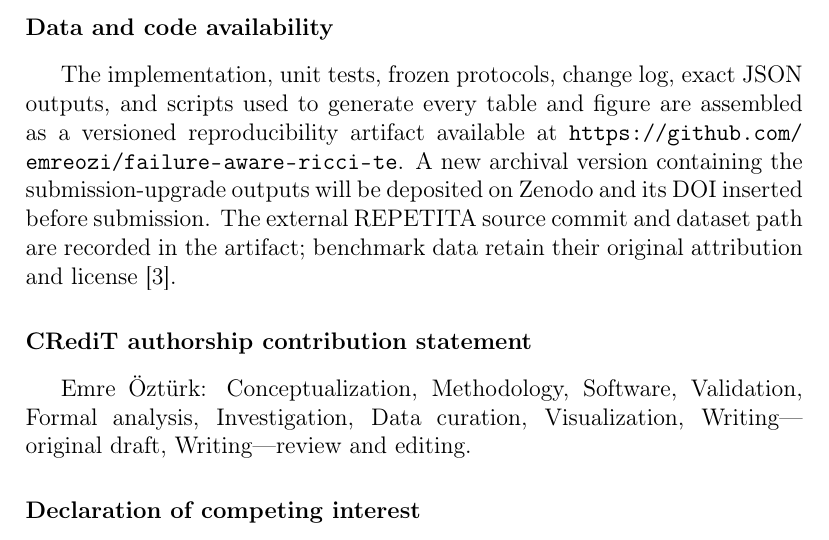
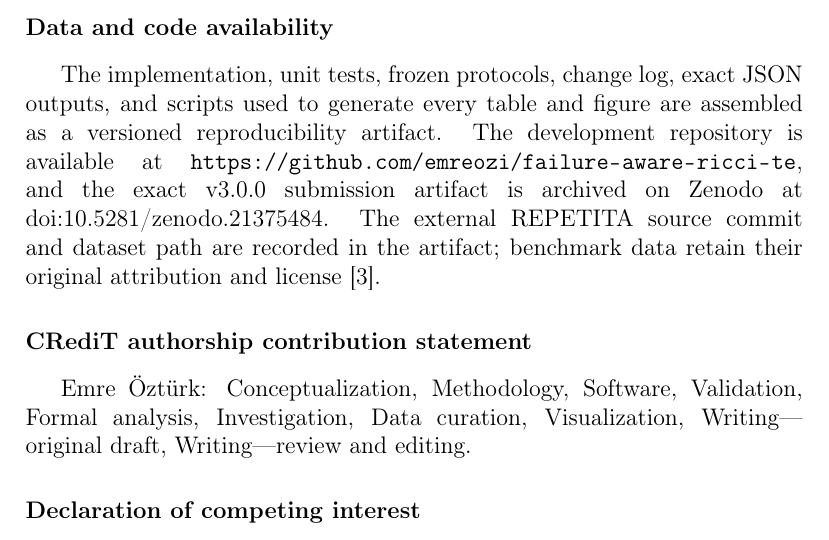
Before and after one commit to emreozi/failure-aware-ricci-te, a LaTeX paper (manuscript/main.tex): part of page 21 of 25, cut so that both start at the same text. Compiled offline with pdfLaTeX.

Commit message:
Archive reproducibility artifact as Zenodo v3.0.0

```diff
--- a/manuscript/main.tex
+++ b/manuscript/main.tex
@@ -789,12 +789,13 @@ directly represent the desired outcome and its trade-offs.
 
 The implementation, unit tests, frozen protocols, change log, exact JSON
 outputs, and scripts used to generate every table and figure are assembled as a
-versioned reproducibility artifact available at
-\url{https://github.com/emreozi/failure-aware-ricci-te}. A new archival version
-containing the submission-upgrade outputs will be deposited on Zenodo and its
-DOI inserted before submission. The external REPETITA source commit and dataset
-path are recorded in the artifact; benchmark data retain their original
-attribution and license \cite{gay2017repetita}.
+versioned reproducibility artifact. The development repository is available at
+\url{https://github.com/emreozi/failure-aware-ricci-te}, and the exact v3.0.0
+submission artifact is archived on Zenodo at
+\href{https://doi.org/10.5281/zenodo.21375484}{doi:10.5281/zenodo.21375484}.
+The external REPETITA source commit and dataset path are recorded in the
+artifact; benchmark data retain their original attribution and license
+\cite{gay2017repetita}.
 
 \section*{CRediT authorship contribution statement}
 
```
Also changed, not shown: README.md, manuscript/main.pdf, reproducibility_code/README.md, 1 other file.
